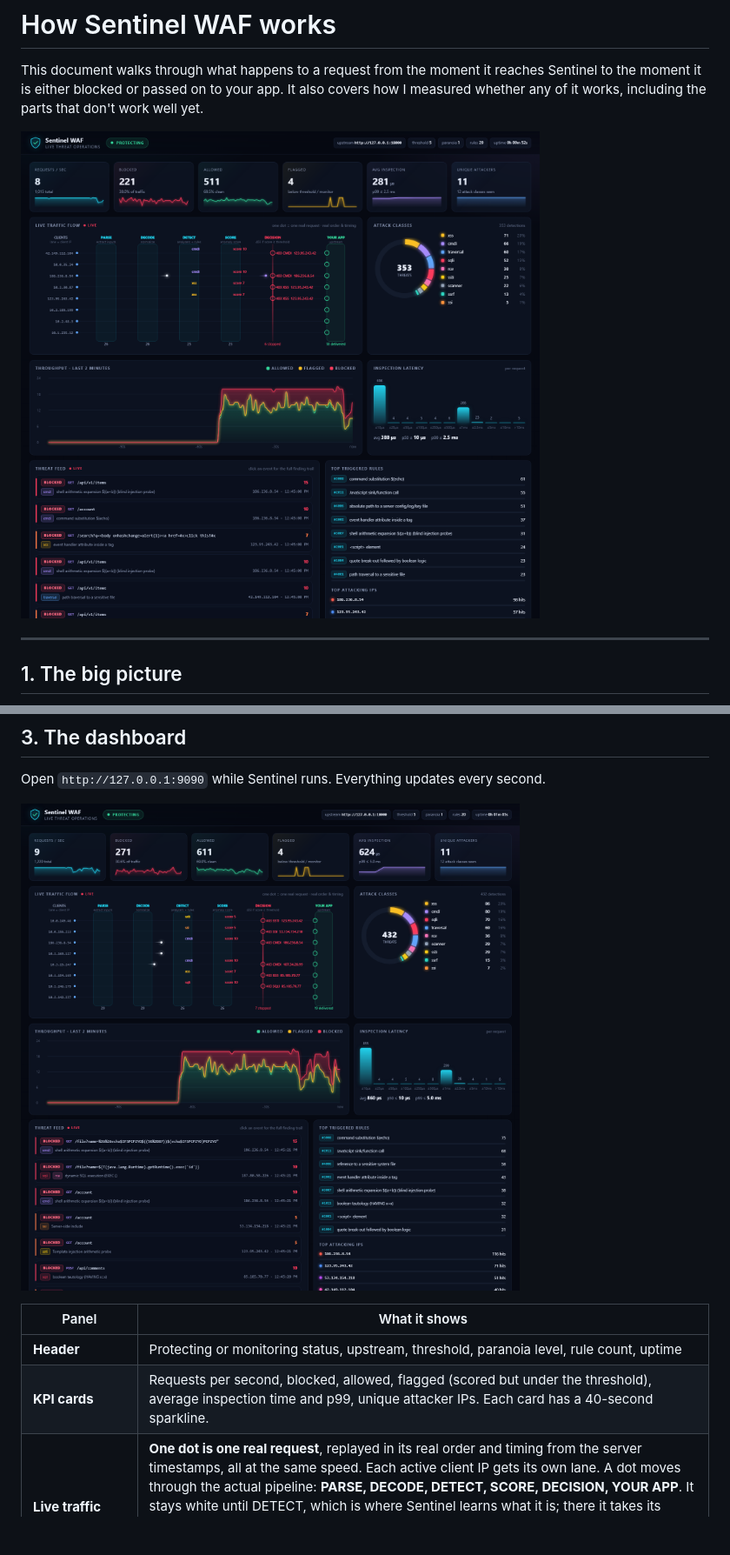
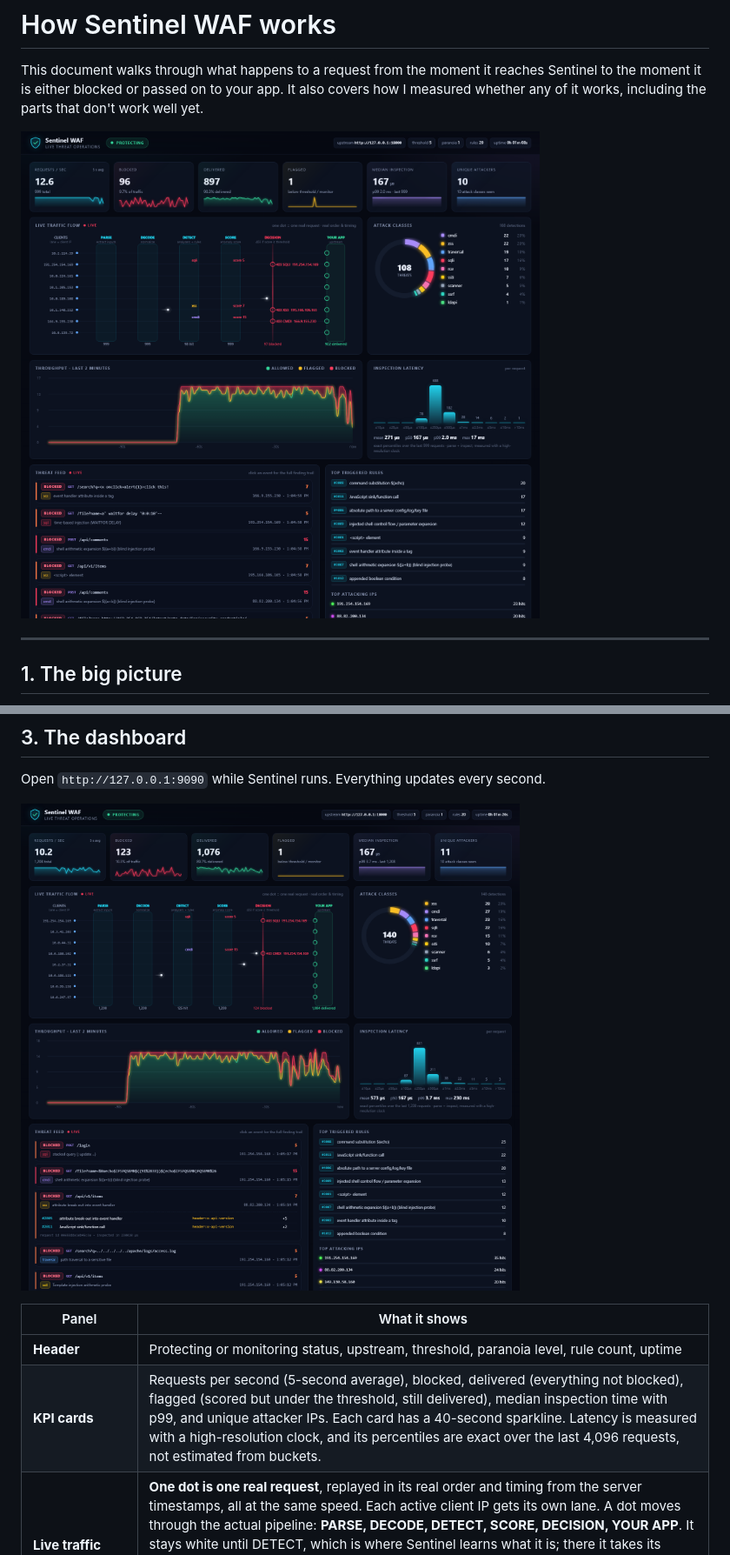
Before and after one commit to Ashel7577/sentinel-waf, a Markdown page: docs/HOW-IT-WORKS.md, 2 parts joined by grey strips. Shown at 87% size. GitHub-like rendering; pictures changed too: docs/dashboard.png, docs/threat-detail.png; blank space fills up the shorter version.

```diff
--- a/docs/HOW-IT-WORKS.md
+++ b/docs/HOW-IT-WORKS.md
@@ -137,7 +137,7 @@ Open `http://127.0.0.1:9090` while Sentinel runs. Everything updates every secon
 | Panel | What it shows |
 |---|---|
 | **Header** | Protecting or monitoring status, upstream, threshold, paranoia level, rule count, uptime |
-| **KPI cards** | Requests per second, blocked, allowed, flagged (scored but under the threshold), average inspection time and p99, unique attacker IPs. Each card has a 40-second sparkline. |
+| **KPI cards** | Requests per second (5-second average), blocked, delivered (everything not blocked), flagged (scored but under the threshold, still delivered), median inspection time with p99, and unique attacker IPs. Each card has a 40-second sparkline. Latency is measured with a high-resolution clock, and its percentiles are exact over the last 4,096 requests, not estimated from buckets. |
 | **Live traffic flow** | **One dot is one real request**, replayed in its real order and timing from the server timestamps, all at the same speed. Each active client IP gets its own lane. A dot moves through the actual pipeline: **PARSE, DECODE, DETECT, SCORE, DECISION, YOUR APP**. It stays white until DETECT, which is where Sentinel learns what it is; there it takes its attack colour and label. SCORE shows its real anomaly score. At DECISION a blocked request stops with `403 <class> <ip>`, and an allowed one turns green and continues to the app. Each stage column counts the requests that have passed it. Nothing in this view is random or decorative. |
 | **Attack classes** | Animated donut chart of detections by category |
 | **Throughput** | Allowed, flagged and blocked requests per second over the last 2 minutes. Hover for exact numbers. |
```
Also changed, not shown: 5 other files.
